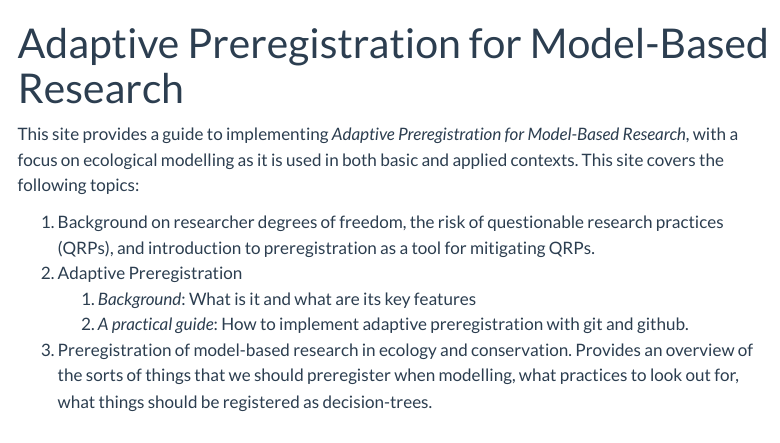
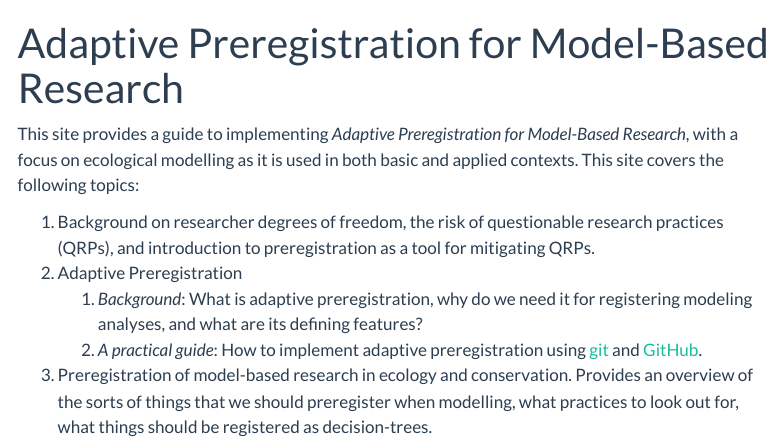
Before and after one commit to egouldo/EcoConsPreReg, a Quarto document (index.qmd): the page in a window 1100 px wide, from its top. Rendered offline with R 4.5, knitr and Pandoc in place of Quarto, with nearby package versions; menus at the side of the page are left out.

Commit message:
Add links to home page outline

```diff
--- a/index.qmd
+++ b/index.qmd
@@ -7,6 +7,6 @@ This site covers the following topics:
 
 1.  Background on researcher degrees of freedom, the risk of questionable research practices (QRPs), and introduction to preregistration as a tool for mitigating QRPs.
 2.  Adaptive Preregistration
-    1.  *Background*: What is it and what are its key features
-    2.  *A practical guide*: How to implement adaptive preregistration with git and github.
+    1.  *Background*: What is adaptive preregistration, why do we need it for registering modeling analyses, and what are its defining features?
+    2.  *A practical guide*: How to implement adaptive preregistration using [git](https://git-scm.com) and [GitHub](www.github.com).
 3.  Preregistration of model-based research in ecology and conservation. Provides an overview of the sorts of things that we should preregister when modelling, what practices to look out for, what things should be registered as decision-trees.
```
